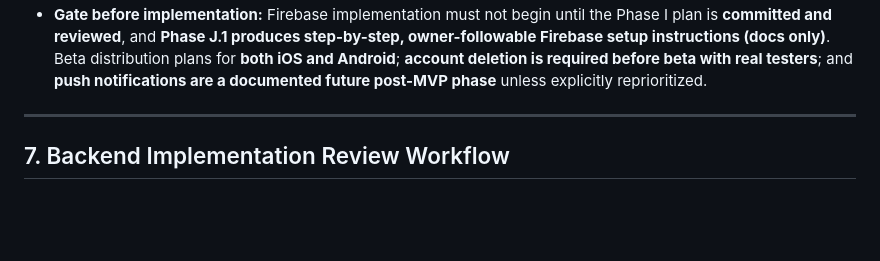
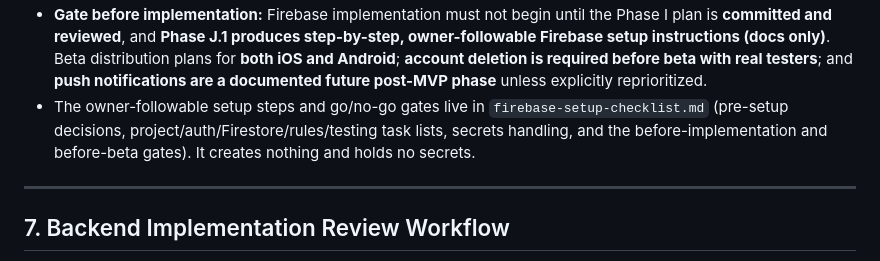
Before and after one commit to hrod74/praying4you, a Markdown page: docs/workflows.md, the part around the change. GitHub-like rendering; blank space fills up the shorter version.

Commit message:
docs: add Firebase setup checklist
Co-Authored-By: Claude Opus 4.8 <noreply@anthropic.com>

```diff
--- a/docs/workflows.md
+++ b/docs/workflows.md
@@ -145,6 +145,10 @@ creation, no secrets.
   Firebase setup instructions (docs only)**. Beta distribution plans for **both iOS and
   Android**; **account deletion is required before beta with real testers**; and **push
   notifications are a documented future post-MVP phase** unless explicitly reprioritized.
+- The owner-followable setup steps and go/no-go gates live in
+  `firebase-setup-checklist.md` (pre-setup decisions, project/auth/Firestore/rules/testing
+  task lists, secrets handling, and the before-implementation and before-beta gates). It
+  creates nothing and holds no secrets.
 
 ---
 
```
Also changed, not shown: docs/firebase-setup-checklist.md (added, +382 -0 lines), docs/project-handoff-summary.md (+8 -5 lines).
